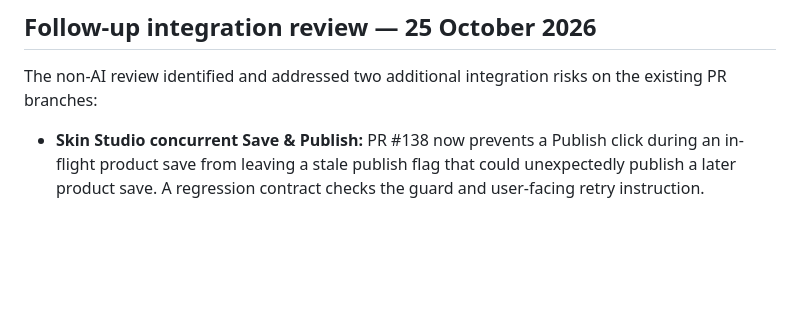
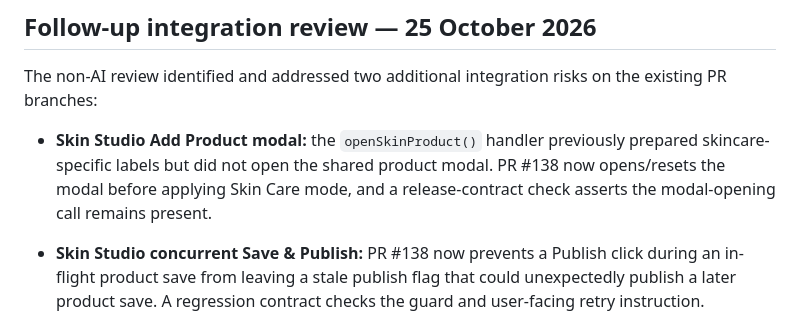
Before and after one commit to yungshadow213-prog/nuvora, a Markdown page: docs/audits/NUVORA-OVERALL-AND-SKIN-CARE-AUDIT-2026-10-25.md, the part around the change. GitHub-like rendering; blank space fills up the shorter version.

Commit message:
Record Skin Studio Add Product modal root-cause fix

```diff
--- a/docs/audits/NUVORA-OVERALL-AND-SKIN-CARE-AUDIT-2026-10-25.md
+++ b/docs/audits/NUVORA-OVERALL-AND-SKIN-CARE-AUDIT-2026-10-25.md
@@ -59,6 +59,7 @@ The older overlapping Home/Clothing/Games PRs were closed as superseded by their
 
 The non-AI review identified and addressed two additional integration risks on the existing PR branches:
 
+- **Skin Studio Add Product modal:** the `openSkinProduct()` handler previously prepared skincare-specific labels but did not open the shared product modal. PR #138 now opens/resets the modal before applying Skin Care mode, and a release-contract check asserts the modal-opening call remains present.
 - **Skin Studio concurrent Save & Publish:** PR #138 now prevents a Publish click during an in-flight product save from leaving a stale publish flag that could unexpectedly publish a later product save. A regression contract checks the guard and user-facing retry instruction.
 - **Skin Studio Add Product feedback:** PR #138 now catches initialization/category-setup errors when opening the skincare product form and reports them in the workspace status, instead of letting the button fail silently. A regression contract checks the handler and visible error message.
 - **Skin Studio product-type persistence:** the new form writes `products.product_type`, but the canonical SQL schema did not declare that column. PR #138 now includes the nullable column in `backend/schema.sql`, an idempotent migration at `backend/migrations/2026-10-25-nuvora-product-type.sql`, and adds `product_type` to the Worker’s optional-column compatibility handling. The PR's release-contract check now guards the schema, migration, and Worker compatibility list. The migration is code in a PR; it has not been applied to the hosted database.
```
